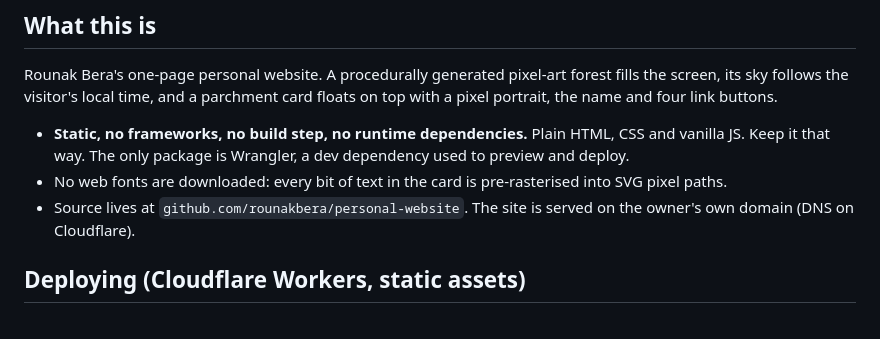
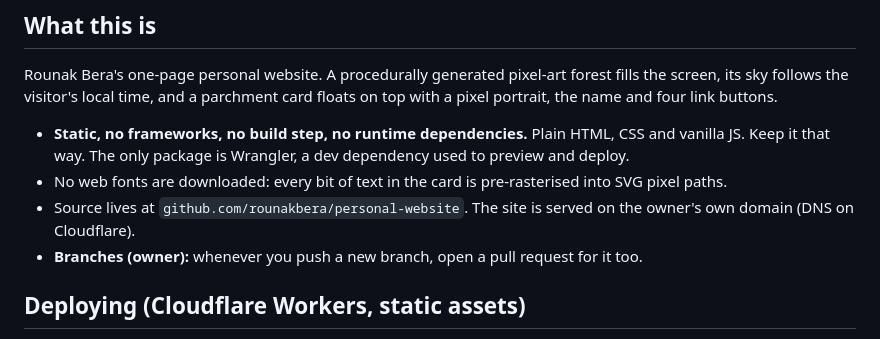
Before and after one commit to rounakbera/personal-website, a Markdown page: AGENTS.md, the part around the change. Rendered like a GitHub page.

Commit message:
AGENTS.md: always open a PR for a pushed branch
Co-Authored-By: Claude Opus 5.5 <noreply@anthropic.com>
Claude-Session: https://claude.ai/code/session_01KtTwxfpkzVvNKJ52T8xL8i

```diff
--- a/AGENTS.md
+++ b/AGENTS.md
@@ -9,6 +9,7 @@ Rounak Bera's one-page personal website. A procedurally generated pixel-art fore
 - **Static, no frameworks, no build step, no runtime dependencies.** Plain HTML, CSS and vanilla JS. Keep it that way. The only package is Wrangler, a dev dependency used to preview and deploy.
 - No web fonts are downloaded: every bit of text in the card is pre-rasterised into SVG pixel paths.
 - Source lives at `github.com/rounakbera/personal-website`. The site is served on the owner's own domain (DNS on Cloudflare).
+- **Branches (owner):** whenever you push a new branch, open a pull request for it too.
 
 ## Deploying (Cloudflare Workers, static assets)
 
```
